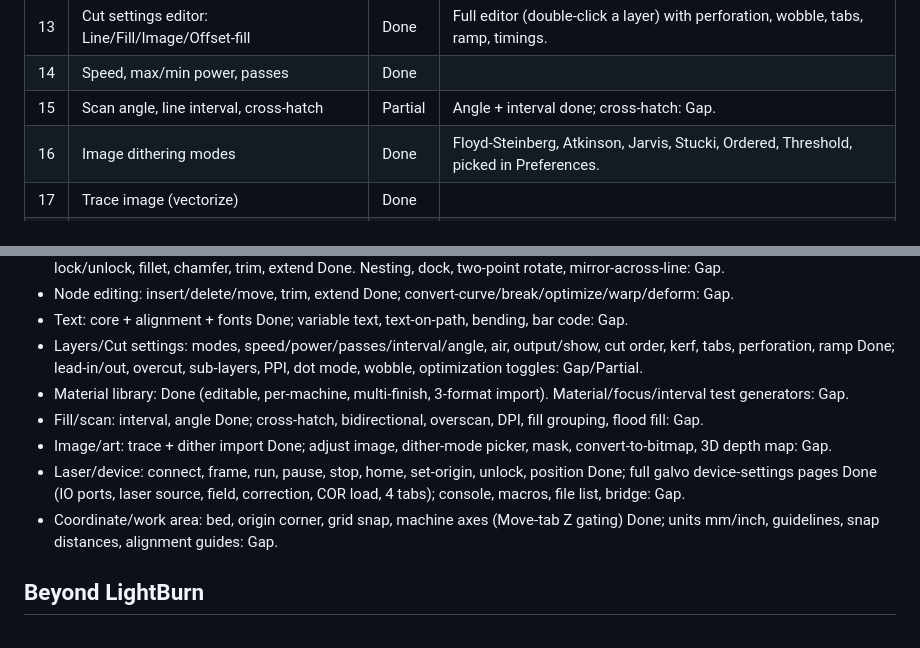
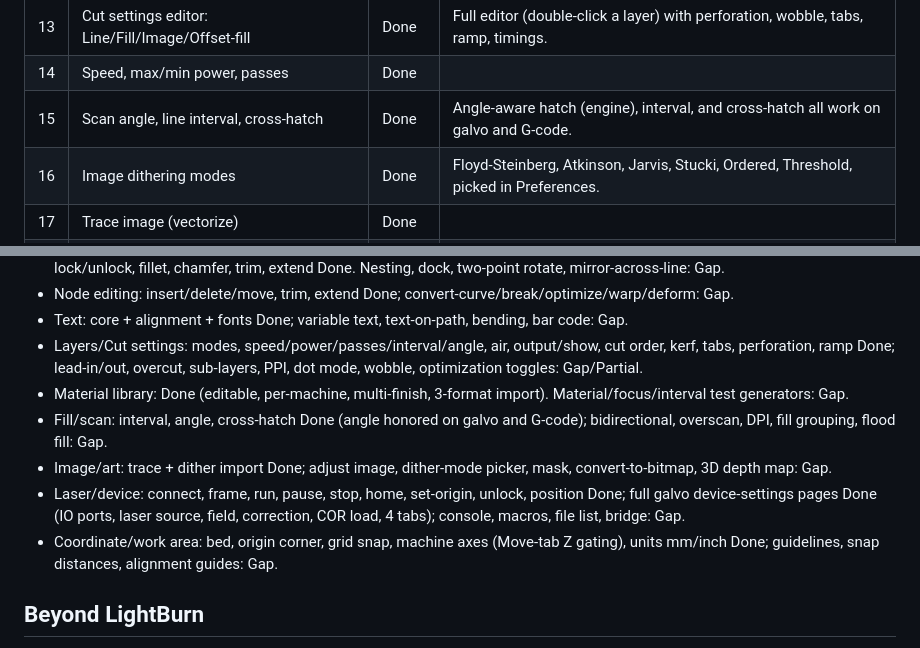
Before and after one commit to wdunn001/lasercraft, a Markdown page: PARITY.md, 2 parts joined by grey strips. Rendered like a GitHub page.

Commit message:
docs: parity update for rotary, units, cross-hatch, G-code fill

```diff
--- a/PARITY.md
+++ b/PARITY.md
@@ -24,7 +24,7 @@ because every item ships at once.
 | 12 | Cuts/Layers window + colour palette | Done | Layers with colour picker, output/show toggles, cut-order reorder. |
 | 13 | Cut settings editor: Line/Fill/Image/Offset-fill | Done | Full editor (double-click a layer) with perforation, wobble, tabs, ramp, timings. |
 | 14 | Speed, max/min power, passes | Done | |
-| 15 | Scan angle, line interval, cross-hatch | Partial | Angle + interval done; cross-hatch: Gap. |
+| 15 | Scan angle, line interval, cross-hatch | Done | Angle-aware hatch (engine), interval, and cross-hatch all work on galvo and G-code. |
 | 16 | Image dithering modes | Done | Floyd-Steinberg, Atkinson, Jarvis, Stucki, Ordered, Threshold, picked in Preferences. |
 | 17 | Trace image (vectorize) | Done | |
 | 18 | Laser window: start, frame, pause, stop | Done | GRBL serial: Run (confirm), Frame (beam-off), Pause/Resume, Stop. |
@@ -45,10 +45,10 @@ because every item ships at once.
 - Text: core + alignment + fonts Done; variable text, text-on-path, bending, bar code: Gap.
 - Layers/Cut settings: modes, speed/power/passes/interval/angle, air, output/show, cut order, kerf, tabs, perforation, ramp Done; lead-in/out, overcut, sub-layers, PPI, dot mode, wobble, optimization toggles: Gap/Partial.
 - Material library: Done (editable, per-machine, multi-finish, 3-format import). Material/focus/interval test generators: Gap.
-- Fill/scan: interval, angle Done; cross-hatch, bidirectional, overscan, DPI, fill grouping, flood fill: Gap.
+- Fill/scan: interval, angle, cross-hatch Done (angle honored on galvo and G-code); bidirectional, overscan, DPI, fill grouping, flood fill: Gap.
 - Image/art: trace + dither import Done; adjust image, dither-mode picker, mask, convert-to-bitmap, 3D depth map: Gap.
 - Laser/device: connect, frame, run, pause, stop, home, set-origin, unlock, position Done; full galvo device-settings pages Done (IO ports, laser source, field, correction, COR load, 4 tabs); console, macros, file list, bridge: Gap.
-- Coordinate/work area: bed, origin corner, grid snap, machine axes (Move-tab Z gating) Done; units mm/inch, guidelines, snap distances, alignment guides: Gap.
+- Coordinate/work area: bed, origin corner, grid snap, machine axes (Move-tab Z gating), units mm/inch Done; guidelines, snap distances, alignment guides: Gap.
 
 ## Beyond LightBurn
 
```
